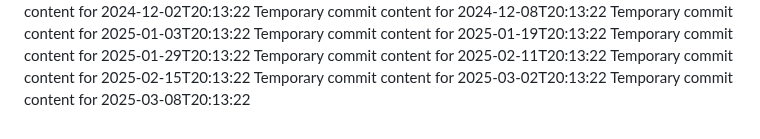
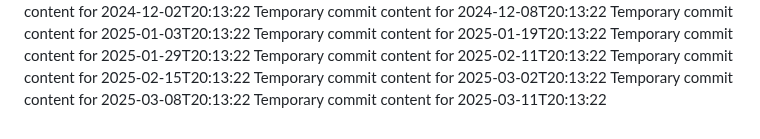
Before and after one commit to alvinirving/cloud-762-g, a Markdown page: report.md, the part around the change. GitHub-like rendering.

Commit message:
Updated project documentation

```diff
--- a/report.md
+++ b/report.md
@@ -85,3 +85,4 @@ Temporary commit content for 2025-02-11T20:13:22
 Temporary commit content for 2025-02-15T20:13:22
 Temporary commit content for 2025-03-02T20:13:22
 Temporary commit content for 2025-03-08T20:13:22
+Temporary commit content for 2025-03-11T20:13:22
```
